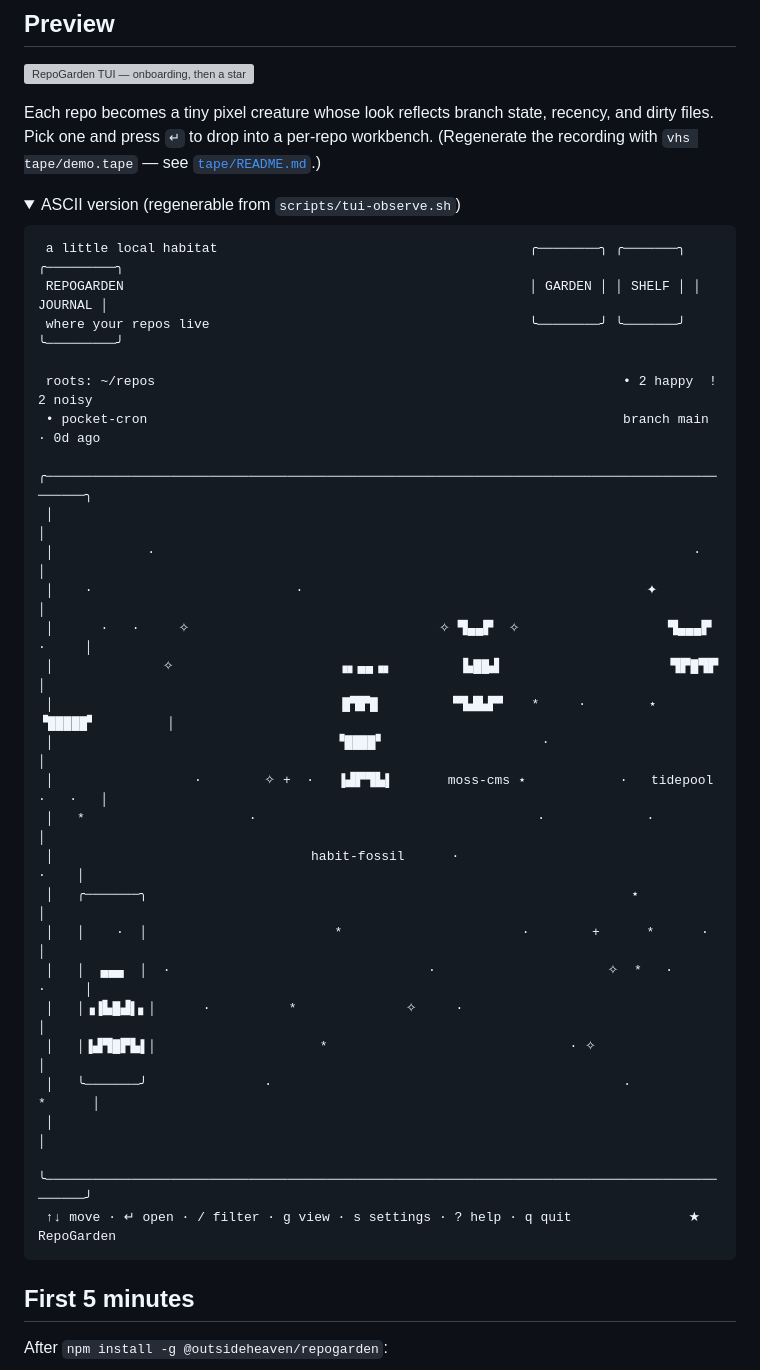
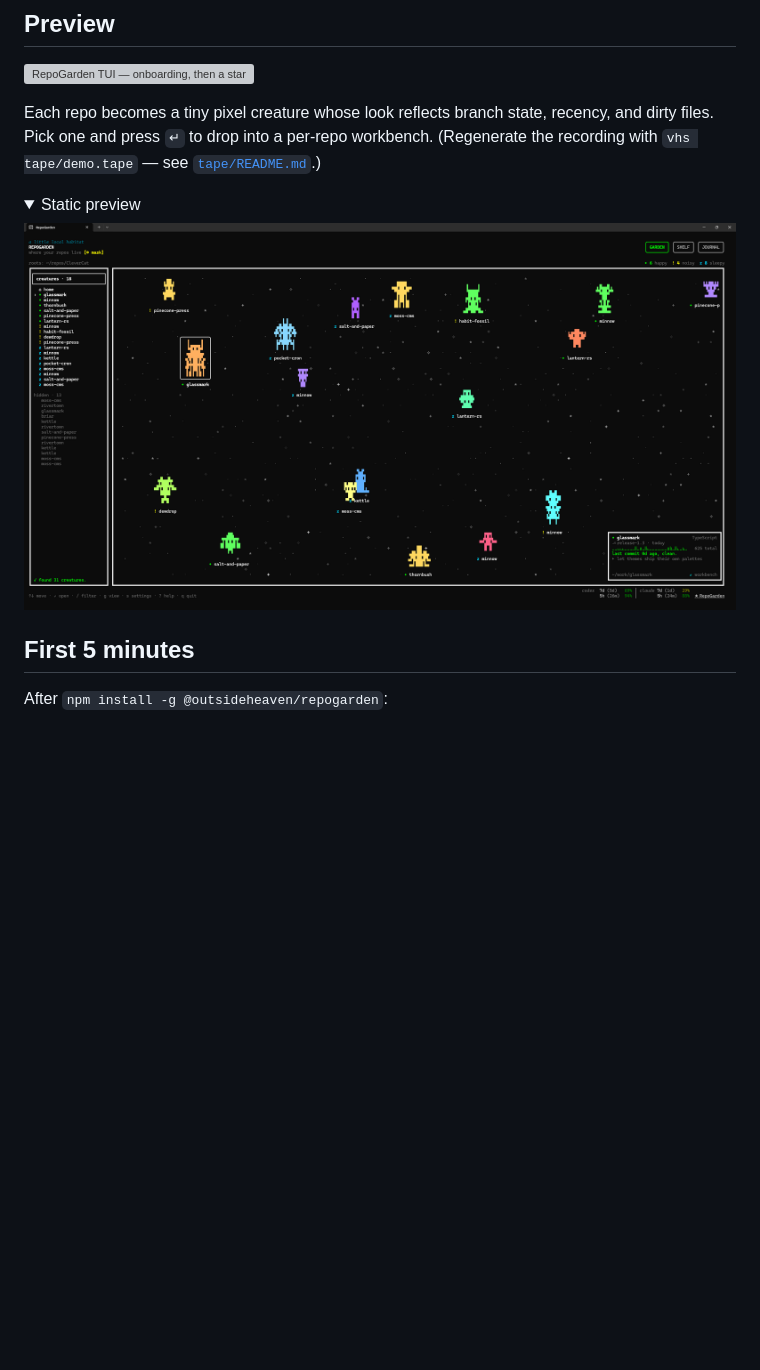
Before and after one commit to NovaRagnarok/RepoGarden, a Markdown page: README.md, the part around the change. GitHub-like rendering; folded sections open; blank space fills up the shorter version; grey boxes are pictures that could not be loaded.

Commit message:
Replace ASCII preview block with the existing screenshot
GitHub's code-font fallback rendered the pixel-art block elements
(▜ ▟ █ ▙ ▛ ▄ ▌ ▐) at non-uniform widths, so the right border of the
ASCII habitat drifted line-by-line and the code block scrolled
horizontally. The lighter ╭─╮│╰╯ swap in #18 helped but couldn't
fix the block-element drift without losing the creatures themselves.

Point the <details> block at the existing docs/images/preview.png —
a clean rasterised PNG renders identically everywhere and is a more
faithful preview of the actual TUI than a hand-curated ASCII snapshot.

Co-Authored-By: Claude Opus 4.7 (1M context) <noreply@anthropic.com>

````diff
--- a/README.md
+++ b/README.md
@@ -32,36 +32,9 @@ repogarden
 Each repo becomes a tiny pixel creature whose look reflects branch state, recency, and dirty files. Pick one and press `↵` to drop into a per-repo workbench. (Regenerate the recording with `vhs tape/demo.tape` — see [`tape/README.md`](tape/README.md).)
 
 <details>
-<summary>ASCII version (regenerable from <code>scripts/tui-observe.sh</code>)</summary>
+<summary>Static preview</summary>
 
-```
- a little local habitat                                        ╭────────╮ ╭───────╮ ╭─────────╮
- REPOGARDEN                                                    │ GARDEN │ │ SHELF │ │ JOURNAL │
- where your repos live                                         ╰────────╯ ╰───────╯ ╰─────────╯
-
- roots: ~/repos                                                            • 2 happy  ! 2 noisy
- • pocket-cron                                                             branch main · 0d ago
- ╭────────────────────────────────────────────────────────────────────────────────────────────╮
- │                                                                                            │
- │            ·                                                                     ·         │
- │    ·                          ·                                            ✦               │
- │      ·   ·     ✧                                ✧ ▜▄▄▛  ✧                   ▜▄▄▄▛    ·     │
- │              ✧                     ▗▖▄▄▗▖         ▙██▟                      ▜▛█▜▛          │
- │                                     █▜▛█         ▝▜▟▙▛▘   *     ·        ⋆ ▝█████▘         │
- │                                    ▝████▘                    ·                             │
- │                  ·        ✧ +  ·   ▐▟▛▜▙▌       moss-cms ⋆            ·   tidepool ·   ·   │
- │   *                     ·                                    ·             ·               │
- │                                 habit-fossil      ·                                   ·    │
- │   ╭───────╮                                                              ⋆                 │
- │   │    ·  │                        *                       ·        +      *      ·        │
- │   │  ▄▄▄  │  ·                                 ·                      ✧  *   ·       ·     │
- │   │▗▐▙█▟▌▖│      ·          *              ✧     ·                                         │
- │   │▐▟▜█▛▙▌│                     *                               · ✧                        │
- │   ╰───────╯               ·                                             ·           *      │
- │                                                                                            │
- ╰────────────────────────────────────────────────────────────────────────────────────────────╯
- ↑↓ move · ↵ open · / filter · g view · s settings · ? help · q quit               ★ RepoGarden
-```
+![RepoGarden TUI — a wide starry habitat populated with pixel-art repo creatures, a creatures sidebar on the left, and a workbench card for the selected repo on the right](docs/images/preview.png)
 
 </details>
 
````
